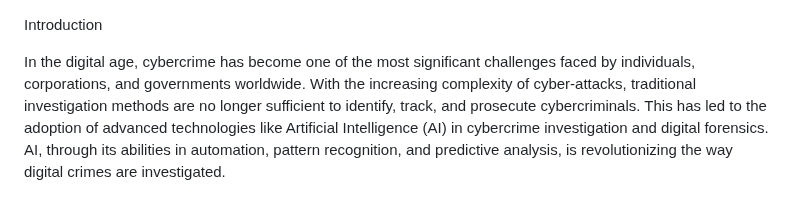
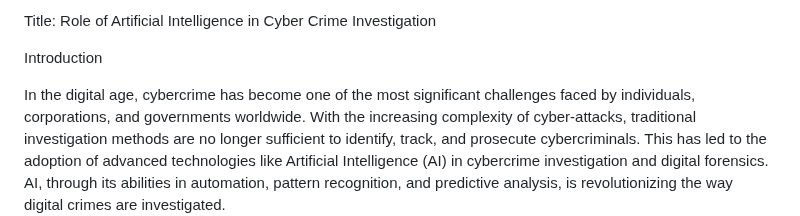
Before and after one commit to yugkakawat/portfolio, a Markdown page: articles/ccidf.md, the part around the change. Rendered like a GitHub page.

Commit message:
added title in ccidf

```diff
--- a/articles/ccidf.md
+++ b/articles/ccidf.md
@@ -1,3 +1,5 @@
+Title: Role of Artificial Intelligence in Cyber Crime Investigation
+
 Introduction
 
 In the digital age, cybercrime has become one of the most significant challenges faced by individuals, corporations, and governments worldwide. With the increasing complexity of cyber-attacks, traditional investigation methods are no longer sufficient to identify, track, and prosecute cybercriminals. This has led to the adoption of advanced technologies like Artificial Intelligence (AI) in cybercrime investigation and digital forensics. AI, through its abilities in automation, pattern recognition, and predictive analysis, is revolutionizing the way digital crimes are investigated.
```
